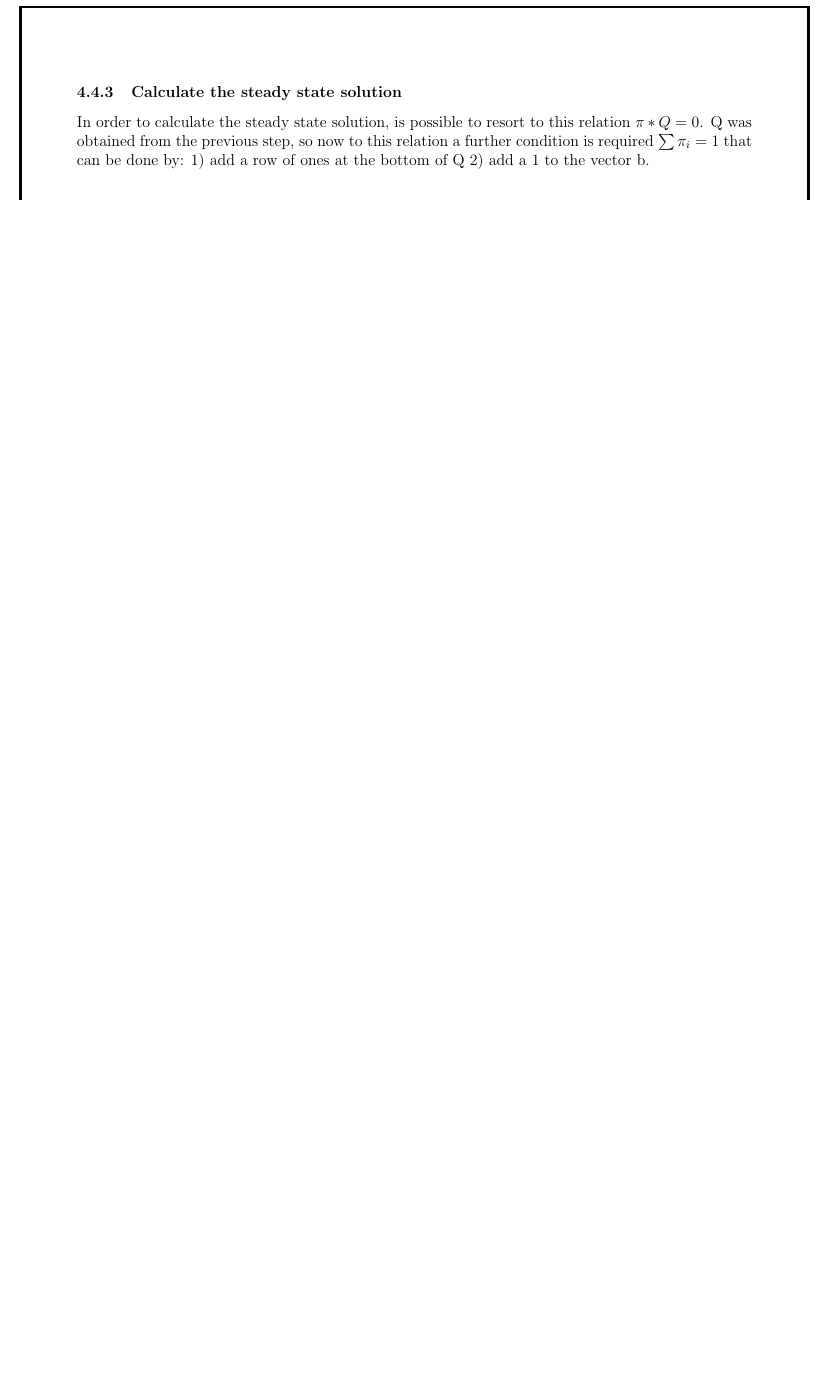
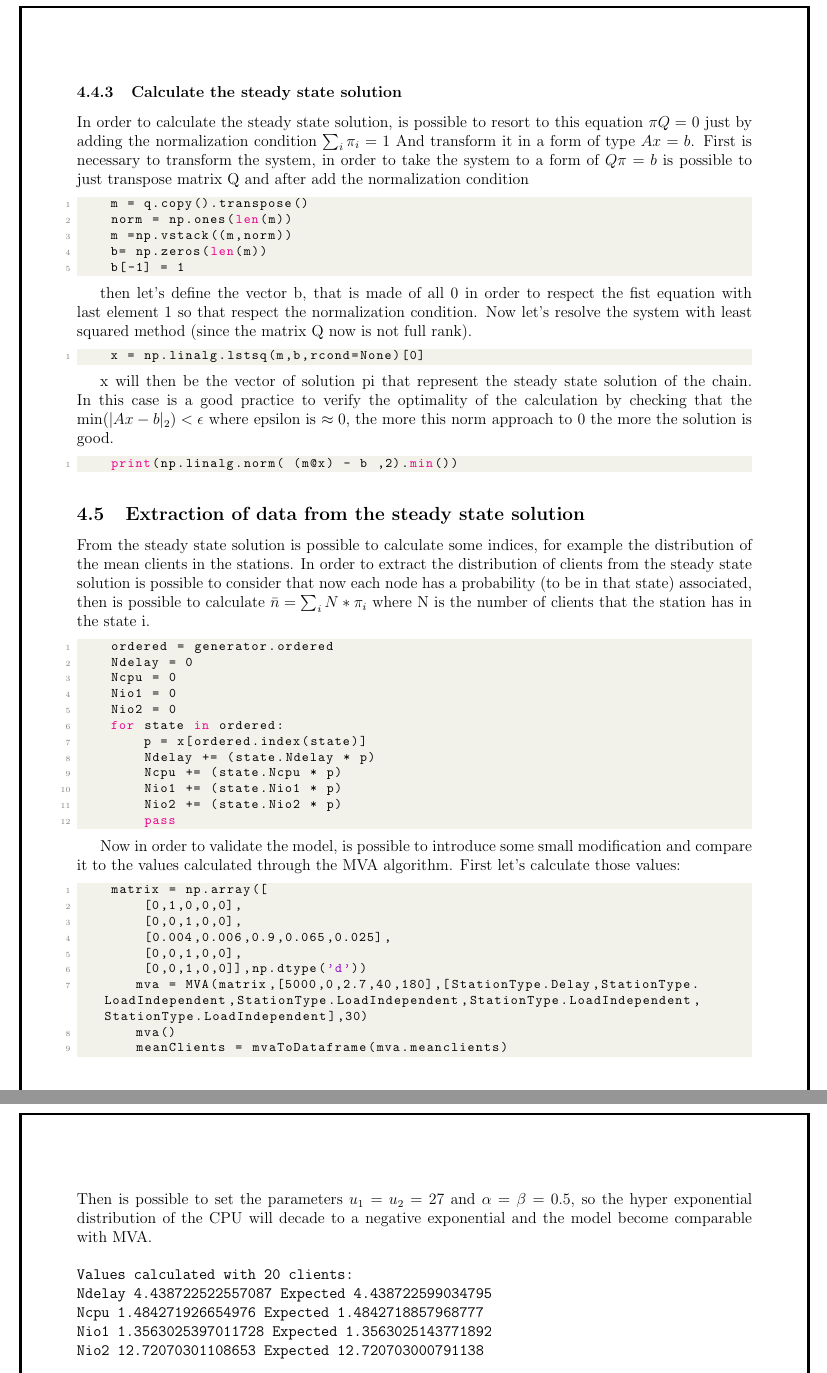
Before and after one commit to PrimeMinisterOfGreed/NextEventSimulator, a LaTeX document (Scheduler/doc/Report.tex): part of page 29 of 30 before the commit and two parts of pages 29 and 30 of 32 after it, the two joined at a grey line, cut so that both start at the same text, the shorter picture padded with empty space. Compiled offline with pdfLaTeX.

Commit message:
finish markov

```diff
--- a/Scheduler/doc/Report.tex
+++ b/Scheduler/doc/Report.tex
@@ -779,4 +779,67 @@ The actual matrix is a Continuos Time Markov Chain, more precisely is an infinit
 
 \subsubsection{Calculate the steady state solution}
 
-In order to calculate the steady state solution, is possible to resort to this relation $\pi * Q=0$. Q was obtained from the previous step, so now to this relation a further condition is required $\sum \pi_i = 1$ that can be done by: 1) add a row of ones at the bottom of Q 2) add a 1 to the vector b.
+In order to calculate the steady state solution, is possible to resort to this equation $\pi Q=0$  just by adding the normalization condition $\sum_i \pi_i = 1$ And transform it in a form of type $Ax=b$. First is necessary to transform the system, in order to take the system to a form of $Q \pi=b$ is possible to just transpose matrix Q and after add the normalization condition
+
+\begin{lstlisting}[language=python]
+    m = q.copy().transpose()
+    norm = np.ones(len(m))
+    m =np.vstack((m,norm))
+    b= np.zeros(len(m))
+    b[-1] = 1
+\end{lstlisting}
+
+then let's define the vector b, that is made of all 0 in order to respect the fist equation with last element 1 so that respect the normalization condition. Now let's resolve the system with least squared method (since the matrix Q now is not full rank).
+
+\begin{lstlisting}[language=python]
+    x = np.linalg.lstsq(m,b,rcond=None)[0]
+\end{lstlisting}
+
+x will then be the vector of solution pi that represent the steady state solution of the chain. In this case is a good practice to verify the optimality of the calculation by checking that the $\min(|Ax-b|_2 )< \epsilon$ where epsilon is $\approx 0$, the more this norm approach to 0 the more the solution is good.
+
+\begin{lstlisting}[language = python]
+    print(np.linalg.norm( (m@x) - b ,2).min())
+\end{lstlisting}
+\subsection{Extraction of data from the steady state solution}
+
+From the steady state solution is possible to calculate some indices, for example the distribution of the mean clients in the stations. In order to extract the distribution of clients from the steady state solution is possible to consider that now each node has a probability (to be in that state) associated, then is possible to calculate $\bar{n}=\sum_{i}N * \pi_i$ where N is the number of clients that the station has in the state i.
+
+\begin{lstlisting}[language=python]
+    ordered = generator.ordered
+    Ndelay = 0
+    Ncpu = 0
+    Nio1 = 0
+    Nio2 = 0
+    for state in ordered:
+        p = x[ordered.index(state)]
+        Ndelay += (state.Ndelay * p)
+        Ncpu += (state.Ncpu * p)
+        Nio1 += (state.Nio1 * p)
+        Nio2 += (state.Nio2 * p)
+        pass
+\end{lstlisting}
+
+Now in order to validate the model, is possible to introduce some small modification and compare it to the values calculated through the MVA algorithm. First let's calculate those values:
+\begin{lstlisting}[language=python]
+    matrix = np.array([
+        [0,1,0,0,0],
+        [0,0,1,0,0],
+        [0.004,0.006,0.9,0.065,0.025],
+        [0,0,1,0,0],
+        [0,0,1,0,0]],np.dtype('d'))
+       mva = MVA(matrix,[5000,0,2.7,40,180],[StationType.Delay,StationType.LoadIndependent,StationType.LoadIndependent,StationType.LoadIndependent,StationType.LoadIndependent],30)
+       mva()
+       meanClients = mvaToDataframe(mva.meanclients)
+\end{lstlisting}
+\pagebreak
+Then is possible to set the parameters $u_1=u_2=27$ and $\alpha=\beta=0.5$, so the hyper exponential distribution of the CPU will decade to a negative exponential and the model become comparable with MVA.
+
+\begin{verbatim}
+Values calculated with 20 clients:
+Ndelay 4.438722522557087 Expected 4.438722599034795
+Ncpu 1.484271926654976 Expected 1.4842718857968777
+Nio1 1.3563025397011728 Expected 1.3563025143771892
+Nio2 12.72070301108653 Expected 12.720703000791138
+\end{verbatim}
+
+Where expected are the values returned by MVA for the same measure. Now using instead the parameters given with a real hyper exponential the values obtained are
```
Also changed, not shown: Scheduler/doc/Report.tex (9 more changed lines).
